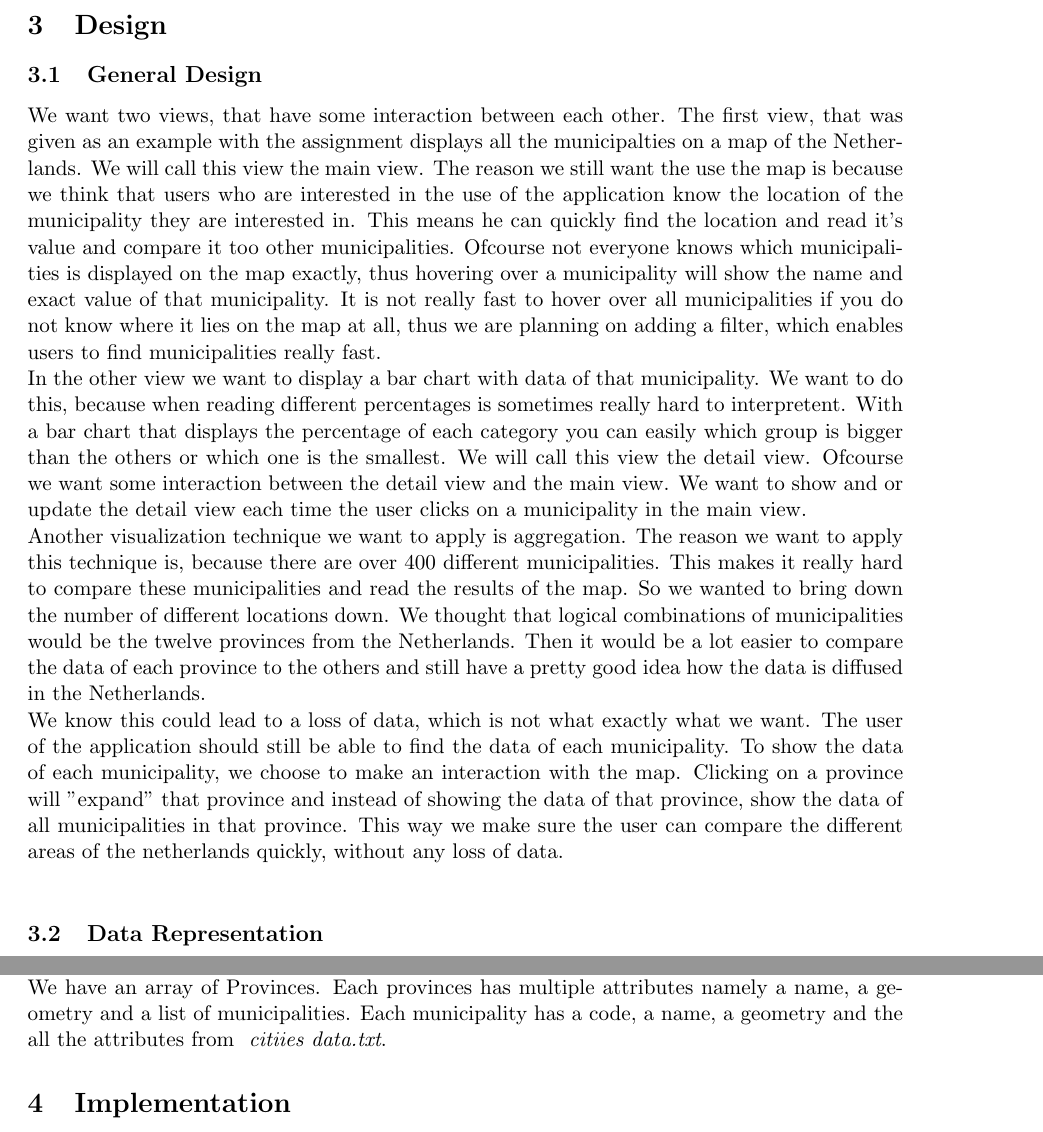
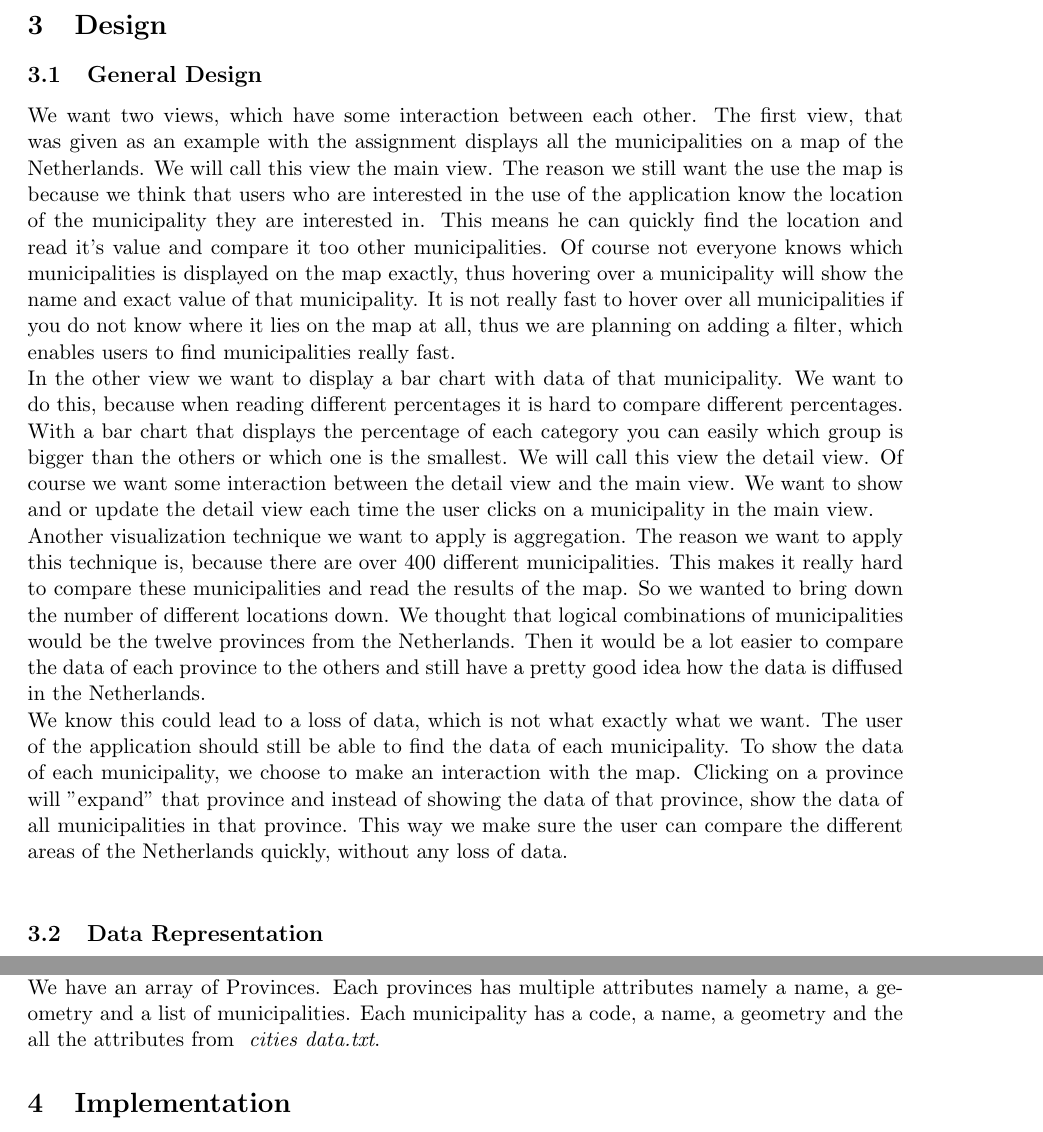
Before and after one commit to timvdalen/2IV35-project, a LaTeX problem sheet (assignment1/report/report final.tex, which reads assignment1/report/sections/Design.tex): two parts of pages 3 and 4 of 7, joined at a grey line, cut so that both start at the same text. Compiled offline with pdfLaTeX.

Commit message:
Fixed some typons in design

```diff
--- a/assignment1/report/sections/Design.tex
+++ b/assignment1/report/sections/Design.tex
@@ -1,12 +1,12 @@
 \section{Design}\label{Sec:Des}
 \subsection{General Design}
-We want two views, that have some interaction between each other. The first view, that was given as an example with the assignment displays all the municipalties on a map of the Netherlands. We will call this view the main view. The reason we still want the use the map is because we think that users who are interested in the use of the application know the location of the municipality they are interested in. This means he can quickly find the location and read it's value and compare it too other municipalities. Ofcourse not everyone knows which municipalities is displayed on the map exactly, thus hovering over a municipality will show the name and exact value of that municipality. It is not really fast to hover over all municipalities if you do not know where it lies on the map at all, thus we are planning on adding a filter, which enables users to find municipalities really fast. \\
-In the other view we want to display a bar chart with data of that municipality.  We want to do this, because when reading different percentages is sometimes really hard to interpretent. With a bar chart that displays the percentage of each category you can easily which group is bigger than the others or which one is the smallest. We will call this view the detail view. Ofcourse we want some interaction between the detail view and the main view. We want to show and or update the detail view each time the user clicks on a municipality in the main view. \\
+We want two views, which have some interaction between each other. The first view, that was given as an example with the assignment displays all the municipalities on a map of the Netherlands. We will call this view the main view. The reason we still want the use the map is because we think that users who are interested in the use of the application know the location of the municipality they are interested in. This means he can quickly find the location and read it's value and compare it too other municipalities. Of course not everyone knows which municipalities is displayed on the map exactly, thus hovering over a municipality will show the name and exact value of that municipality. It is not really fast to hover over all municipalities if you do not know where it lies on the map at all, thus we are planning on adding a filter, which enables users to find municipalities really fast. \\
+In the other view we want to display a bar chart with data of that municipality.  We want to do this, because when reading different percentages it is hard to compare different percentages. With a bar chart that displays the percentage of each category you can easily which group is bigger than the others or which one is the smallest. We will call this view the detail view. Of course we want some interaction between the detail view and the main view. We want to show and or update the detail view each time the user clicks on a municipality in the main view. \\
 Another visualization technique we want to apply is aggregation. The reason we want to apply this technique is, because there are over 400 different municipalities. This makes it really hard to compare these municipalities and read the results of the map. So we wanted to bring down the number of different locations down. We thought that logical combinations of municipalities would be the twelve provinces from the Netherlands. Then it would be a lot easier to compare the data of each province to the others and still have a pretty good idea how the data is diffused in the Netherlands. \\
-We know this could lead to a loss of data, which is not what exactly what we want. The user of the application should still be able to find the data of each municipality. To show the data of each municipality, we choose to make an interaction with the map. Clicking on a province will ''expand'' that province and instead of showing the data of that province, show the data of all municipalities in that province. This way we make sure the user can compare the different areas of the netherlands quickly, without any loss of data. \\
+We know this could lead to a loss of data, which is not what exactly what we want. The user of the application should still be able to find the data of each municipality. To show the data of each municipality, we choose to make an interaction with the map. Clicking on a province will ''expand'' that province and instead of showing the data of that province, show the data of all municipalities in that province. This way we make sure the user can compare the different areas of the Netherlands quickly, without any loss of data. \\
 \subsection{Data Representation}
 To display whole provinces, we had to combine the area of each that municipality in that province. First we had to convert the data of the CBS to data that is in the same format. When we add GM to all ID's in the they got in the same format. So we now have a list of id's for each municipality for each province. We then wrote a simple javascript file that would iterate over each province and add the geometry of each municipality to the correct provinces. \\
 Unfortunately we ran in a problem here. The data with geolocation of each municipalities contained municipalities that no longer existed. This municipalties did not existed in the province-municipalities list, but they also were missing in the cities-data. For making the geometry for the province this was not a real big problem and we looked up the municipalities that were missing and added them manually to the correct province. \\
 Now we had the geometry of each problem, we still had to remove the borders of each municipality and add a new border around the whole province. To do this we used \emph{Turf-merge}.  \emph{Turf-merge} is a plugin for NPM, which merges multiple geolocations to one geolocation. It worked pretty well, but there were still some borders left in the middle of the province. There were also two municipalities that would not merge with \emph{Turf-merge}. We removed this municipalties and draw them with a square as they were in the middle of the province and merge that square instead of the municipality which it would merge. \\
 After we got the three correct datasets, we thought that it would be nice to combine those three, so we it is easier to work with the data. When we have all data in one file, we can easily look up the values, geometry and province. This is a lot faster than looping through three different files to find each municipality three times. So we made one json file that contained all the data. The format of this file is simple: \\
-We have an array of Provinces. Each provinces has multiple attributes namely a name, a geometry and a list of municipalities. Each municipality has a code, a name, a geometry and the all the attributes from \emph{ citiies data.txt}.
+We have an array of Provinces. Each provinces has multiple attributes namely a name, a geometry and a list of municipalities. Each municipality has a code, a name, a geometry and the all the attributes from \emph{ cities data.txt}.
```
Also changed, not shown: 1 other file.
